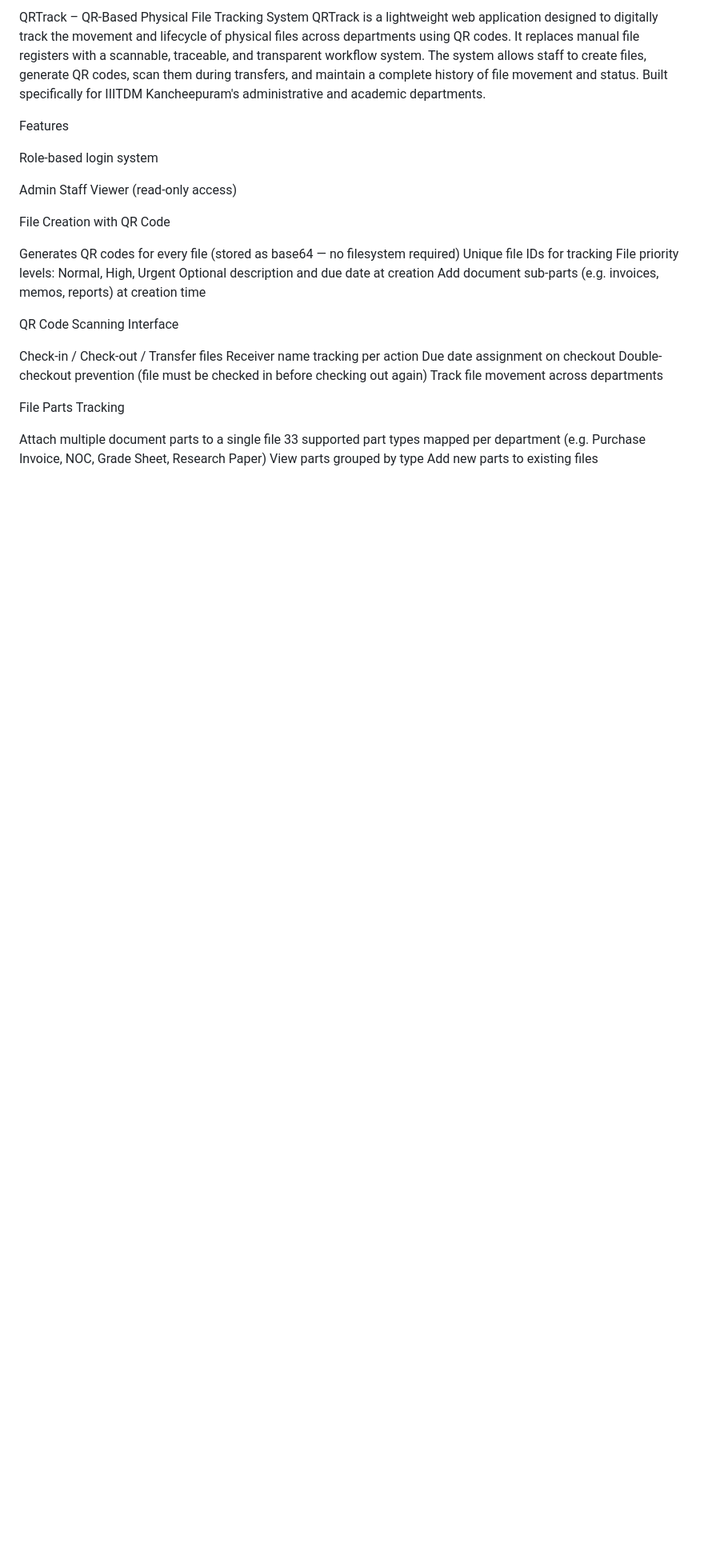
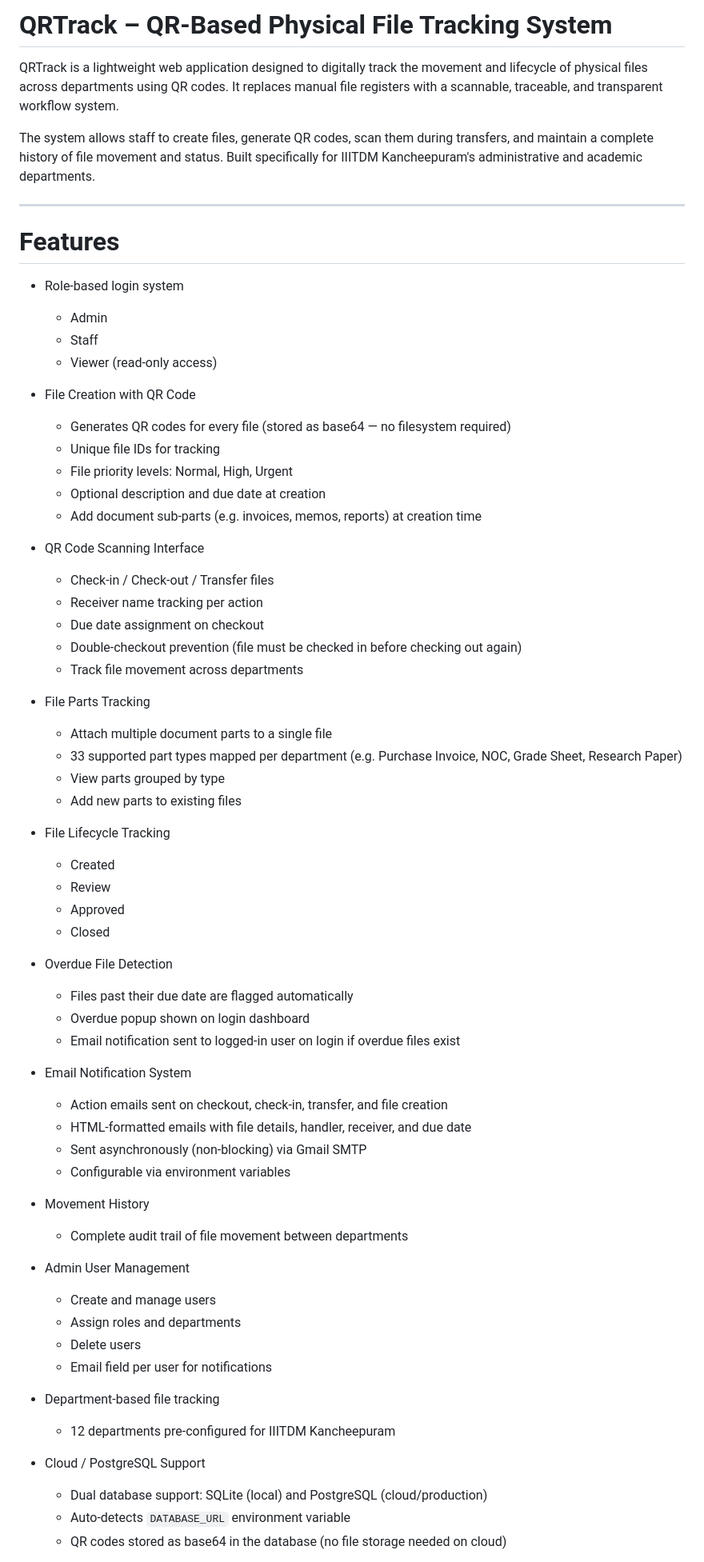
Before and after one commit to NamithaKolli/QR-based-file-tracking-system-Vigilants-, a Markdown page: README.md, the part around one of its changes. Shown at 80% size. Drawn GitHub-style; blank space fills up the shorter version.

```diff
--- a/README.md
+++ b/README.md
@@ -1,39 +1,69 @@
-QRTrack – QR-Based Physical File Tracking System
+# QRTrack – QR-Based Physical File Tracking System
+
 QRTrack is a lightweight web application designed to digitally track the movement and lifecycle of physical files across departments using QR codes. It replaces manual file registers with a scannable, traceable, and transparent workflow system.
+
 The system allows staff to create files, generate QR codes, scan them during transfers, and maintain a complete history of file movement and status. Built specifically for IIITDM Kancheepuram's administrative and academic departments.
 
-Features
+---
 
-Role-based login system
+# Features
 
-Admin
-Staff
-Viewer (read-only access)
+- Role-based login system
+  - Admin
+  - Staff
+  - Viewer (read-only access)
 
+- File Creation with QR Code
+  - Generates QR codes for every file (stored as base64 — no filesystem required)
+  - Unique file IDs for tracking
+  - File priority levels: Normal, High, Urgent
+  - Optional description and due date at creation
+  - Add document sub-parts (e.g. invoices, memos, reports) at creation time
 
-File Creation with QR Code
+- QR Code Scanning Interface
+  - Check-in / Check-out / Transfer files
+  - Receiver name tracking per action
+  - Due date assignment on checkout
+  - Double-checkout prevention (file must be checked in before checking out again)
+  - Track file movement across departments
 
-Generates QR codes for every file (stored as base64 — no filesystem required)
-Unique file IDs for tracking
-File priority levels: Normal, High, Urgent
-Optional description and due date at creation
-Add document sub-parts (e.g. invoices, memos, reports) at creation time
+- File Parts Tracking
+  - Attach multiple document parts to a single file
+  - 33 supported part types mapped per department (e.g. Purchase Invoice, NOC, Grade Sheet, Research Paper)
+  - View parts grouped by type
+  - Add new parts to existing files
 
+- File Lifecycle Tracking
+  - Created
+  - Review
+  - Approved
+  - Closed
 
-QR Code Scanning Interface
+- Overdue File Detection
+  - Files past their due date are flagged automatically
+  - Overdue popup shown on login dashboard
+  - Email notification sent to logged-in user on login if overdue files exist
 
-Check-in / Check-out / Transfer files
-Receiver name tracking per action
-Due date assignment on checkout
-Double-checkout prevention (file must be checked in before checking out again)
-Track file movement across departments
+- Email Notification System
+  - Action emails sent on checkout, check-in, transfer, and file creation
+  - HTML-formatted emails with file details, handler, receiver, and due date
+  - Sent asynchronously (non-blocking) via Gmail SMTP
+  - Configurable via environment variables
 
+- Movement History
+  - Complete audit trail of file movement between departments
 
-File Parts Tracking
+- Admin User Management
+  - Create and manage users
+  - Assign roles and departments
+  - Delete users
+  - Email field per user for notifications
 
-Attach multiple document parts to a single file
-33 supported part types mapped per department (e.g. Purchase Invoice, NOC, Grade Sheet, Research Paper)
-View parts grouped by type
-Add new parts to existing files
+- Department-based file tracking
+  - 12 departments pre-configured for IIITDM Kancheepuram
 
+- Cloud / PostgreSQL Support
+  - Dual database support: SQLite (local) and PostgreSQL (cloud/production)
+  - Auto-detects `DATABASE_URL` environment variable
+  - QR codes stored as base64 in the database (no file storage needed on cloud)
 
```
Also changed, not shown: other parts of README.md (+166 -130 lines).
